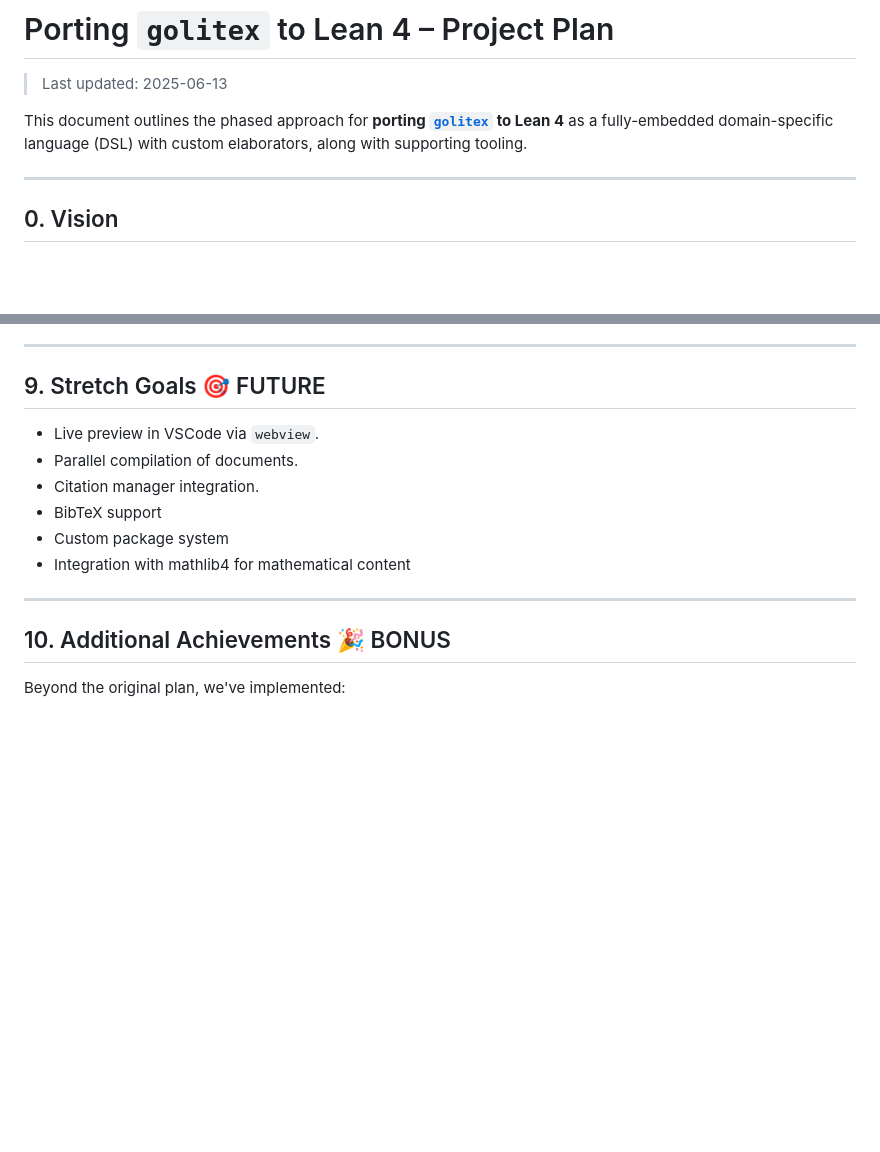
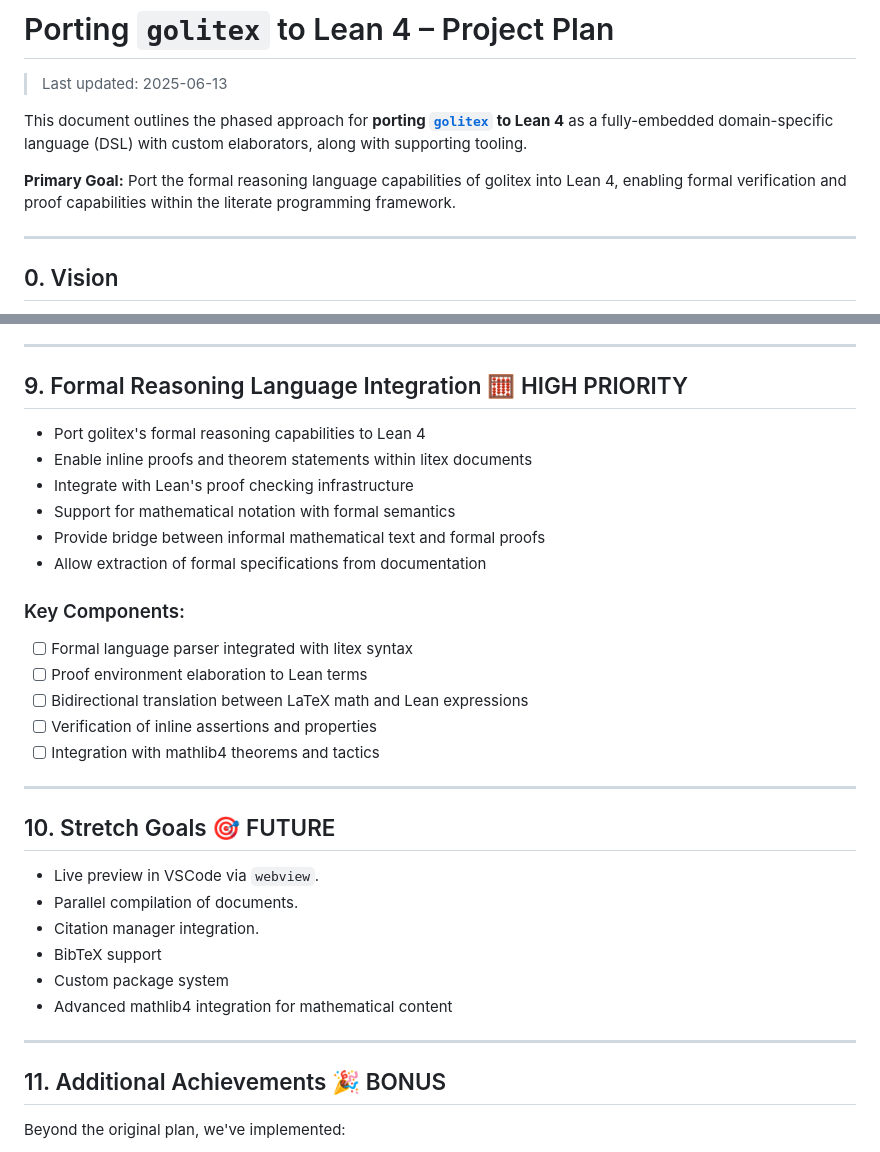
Before and after one commit to alok/Leantix, a Markdown page: agents.md, 2 parts joined by grey strips. Drawn GitHub-style; blank space fills up the shorter version.

Commit message:
docs: add formal reasoning language porting as high priority goal
- Added new Phase 9 for formal reasoning language integration
- Outlined key components for porting golitex's formal capabilities to Lean 4
- Includes proof environments, formal semantics, and mathlib4 integration
- Renumbered subsequent sections accordingly

🤖 Generated with [Claude Code](https://claude.ai/code)

Co-Authored-By: Claude <noreply@anthropic.com>

```diff
--- a/agents.md
+++ b/agents.md
@@ -3,6 +3,8 @@
 > Last updated: 2025-06-13
 
 This document outlines the phased approach for **porting [`golitex`](https://github.com/litexlang/golitex) to Lean 4** as a fully-embedded domain-specific language (DSL) with custom elaborators, along with supporting tooling.
+
+**Primary Goal:** Port the formal reasoning language capabilities of golitex into Lean 4, enabling formal verification and proof capabilities within the literate programming framework.
 
 ---
 
@@ -122,18 +124,36 @@ Deliverable: `analysis.md` with mapping table & open questions. ✅
 
 ---
 
-## 9. Stretch Goals 🎯 FUTURE
+## 9. Formal Reasoning Language Integration 🧮 HIGH PRIORITY
+
+* Port golitex's formal reasoning capabilities to Lean 4
+* Enable inline proofs and theorem statements within litex documents
+* Integrate with Lean's proof checking infrastructure
+* Support for mathematical notation with formal semantics
+* Provide bridge between informal mathematical text and formal proofs
+* Allow extraction of formal specifications from documentation
+
+### Key Components:
+- [ ] Formal language parser integrated with litex syntax
+- [ ] Proof environment elaboration to Lean terms
+- [ ] Bidirectional translation between LaTeX math and Lean expressions
+- [ ] Verification of inline assertions and properties
+- [ ] Integration with mathlib4 theorems and tactics
+
+---
+
+## 10. Stretch Goals 🎯 FUTURE
 
 * Live preview in VSCode via `webview`.
 * Parallel compilation of documents.
 * Citation manager integration.
 * BibTeX support
 * Custom package system
-* Integration with mathlib4 for mathematical content
+* Advanced mathlib4 integration for mathematical content
 
 ---
 
-## 10. Additional Achievements 🎉 BONUS
+## 11. Additional Achievements 🎉 BONUS
 
 Beyond the original plan, we've implemented:
 - Comprehensive test suite with 100% pass rate
```
